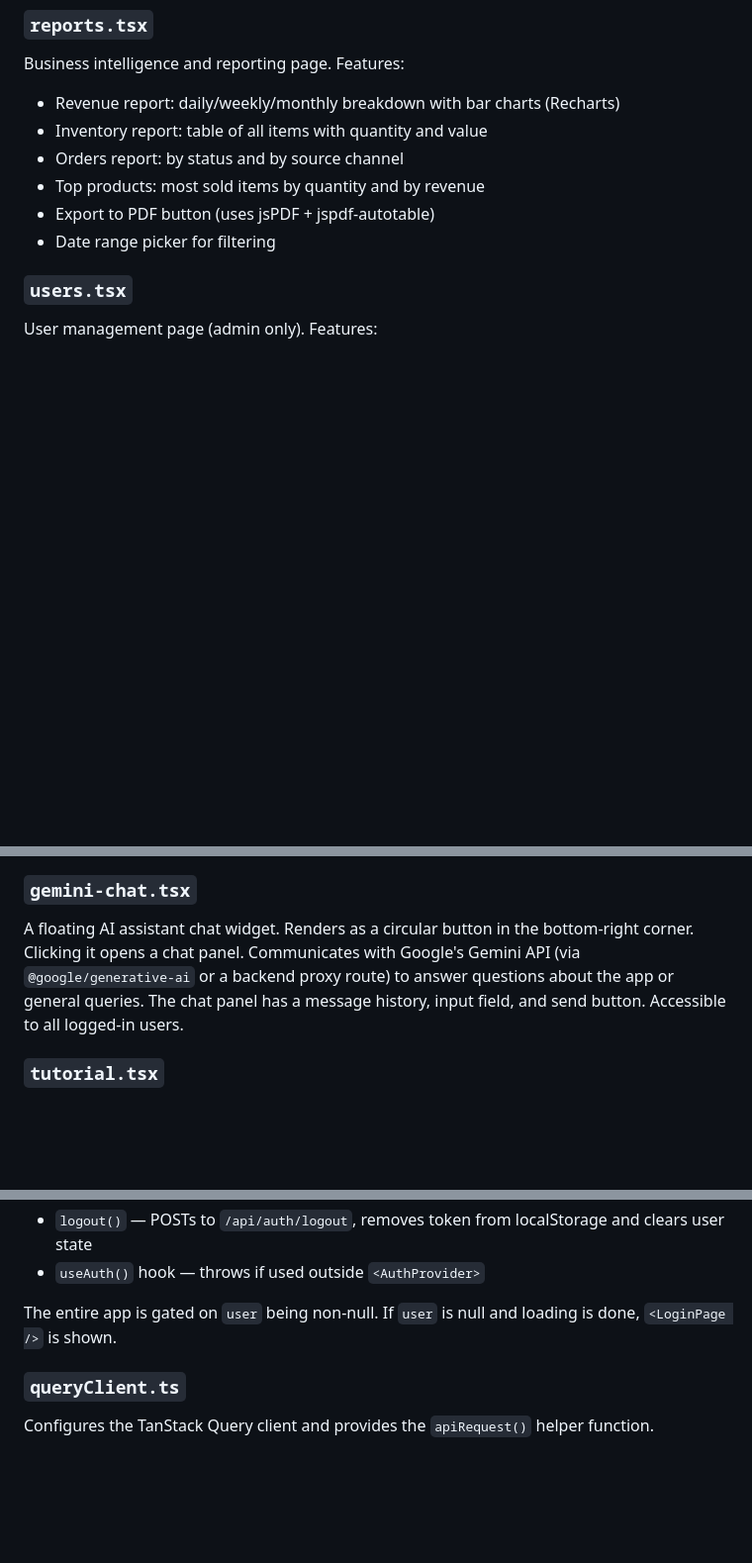
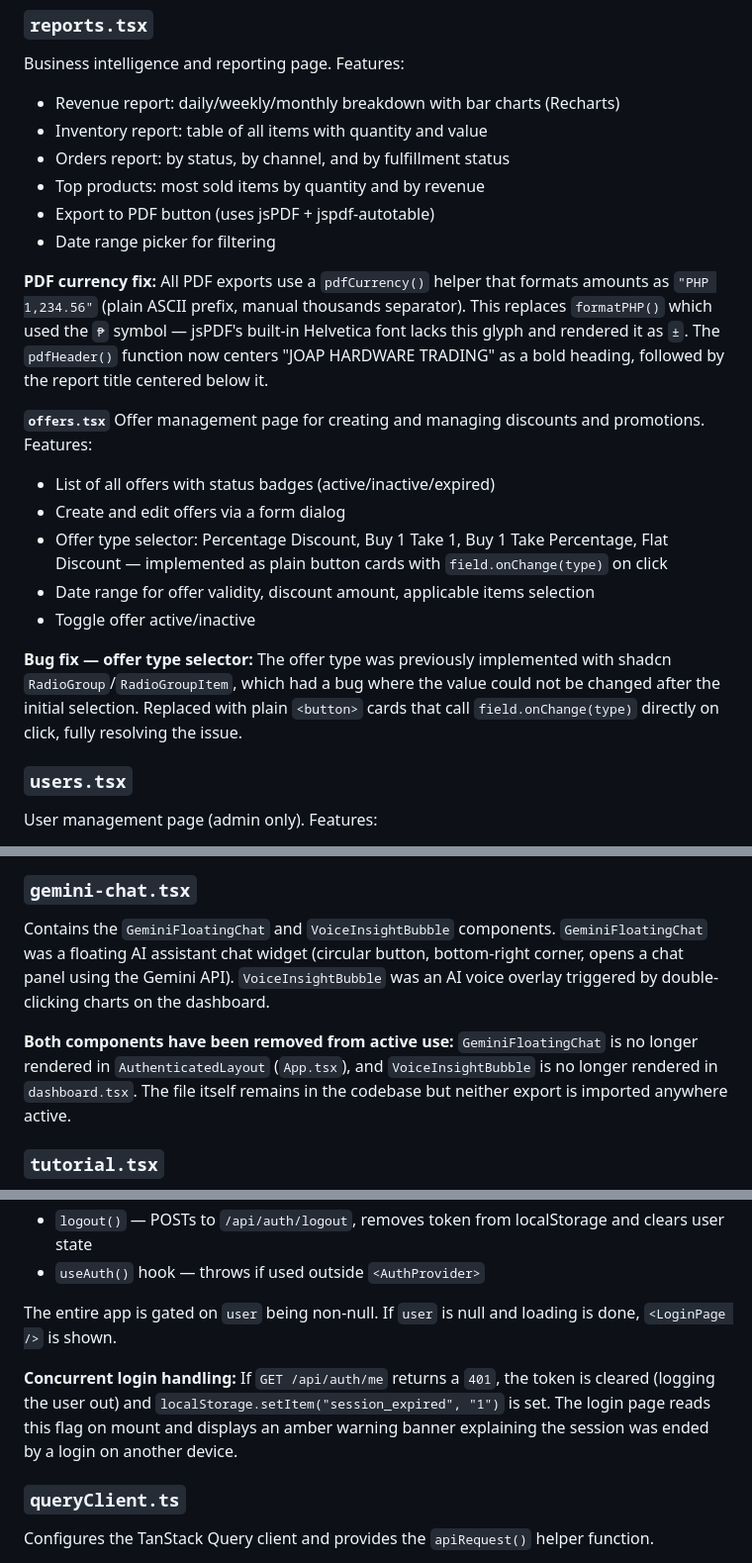
Before and after one commit to marksonguarine-sketch/SOFTCODE, a Markdown page: code.md, 3 parts joined by grey strips. Shown at 99% size. Rendered like a GitHub page; blank space fills up the shorter version.

```diff
--- a/code.md
+++ b/code.md
@@ -711,10 +743,22 @@ Double-entry bookkeeping page. Two tabs:
 Business intelligence and reporting page. Features:
 - Revenue report: daily/weekly/monthly breakdown with bar charts (Recharts)
 - Inventory report: table of all items with quantity and value
-- Orders report: by status and by source channel
+- Orders report: by status, by channel, and by fulfillment status
 - Top products: most sold items by quantity and by revenue
 - Export to PDF button (uses jsPDF + jspdf-autotable)
 - Date range picker for filtering
+
+**PDF currency fix:** All PDF exports use a `pdfCurrency()` helper that formats amounts as `"PHP 1,234.56"` (plain ASCII prefix, manual thousands separator). This replaces `formatPHP()` which used the `₱` symbol — jsPDF's built-in Helvetica font lacks this glyph and rendered it as `±`. The `pdfHeader()` function now centers "JOAP HARDWARE TRADING" as a bold heading, followed by the report title centered below it.
+
+**`offers.tsx`**
+Offer management page for creating and managing discounts and promotions. Features:
+- List of all offers with status badges (active/inactive/expired)
+- Create and edit offers via a form dialog
+- Offer type selector: Percentage Discount, Buy 1 Take 1, Buy 1 Take Percentage, Flat Discount — implemented as plain button cards with `field.onChange(type)` on click
+- Date range for offer validity, discount amount, applicable items selection
+- Toggle offer active/inactive
+
+**Bug fix — offer type selector:** The offer type was previously implemented with shadcn `RadioGroup`/`RadioGroupItem`, which had a bug where the value could not be changed after the initial selection. Replaced with plain `<button>` cards that call `field.onChange(type)` directly on click, fully resolving the issue.
 
 ### `users.tsx`
 User management page (admin only). Features:
@@ -787,7 +831,9 @@ The left navigation sidebar. Uses the shadcn/ui `Sidebar` compound components.
 The active route is highlighted using Wouter's `useLocation()`. The sidebar reads `settings.gradient` from `SettingsProvider` and dynamically applies the `.sidebar-gradient` CSS class to the sidebar inner element via a DOM query.
 
 ### `gemini-chat.tsx`
-A floating AI assistant chat widget. Renders as a circular button in the bottom-right corner. Clicking it opens a chat panel. Communicates with Google's Gemini API (via `@google/generative-ai` or a backend proxy route) to answer questions about the app or general queries. The chat panel has a message history, input field, and send button. Accessible to all logged-in users.
+Contains the `GeminiFloatingChat` and `VoiceInsightBubble` components. `GeminiFloatingChat` was a floating AI assistant chat widget (circular button, bottom-right corner, opens a chat panel using the Gemini API). `VoiceInsightBubble` was an AI voice overlay triggered by double-clicking charts on the dashboard.
+
+**Both components have been removed from active use:** `GeminiFloatingChat` is no longer rendered in `AuthenticatedLayout` (`App.tsx`), and `VoiceInsightBubble` is no longer rendered in `dashboard.tsx`. The file itself remains in the codebase but neither export is imported anywhere active.
 
 ### `tutorial.tsx`
 An interactive guided tour of the application. When triggered, it overlays a semi-transparent backdrop and walks users through each feature section with text callouts. Originally designed to use the Gemini TTS API for voice narration, the code includes a comment noting it should use local MP3 files instead (`tut1.mp3` through `tut17.mp3` in `/tutorial_mp3/`). The tutorial also includes a planned "alive cursor" feature that would animate a simulated cursor to show users where to click/hover. The `Tutorial` component accepts `isAdmin` prop to show admin-specific steps, and `onComplete` callback fired when the tour ends.
@@ -830,6 +876,8 @@ React Context provider for authentication state. The `AuthProvider` wraps the ap
 - `useAuth()` hook — throws if used outside `<AuthProvider>`
 
 The entire app is gated on `user` being non-null. If `user` is null and loading is done, `<LoginPage />` is shown.
+
+**Concurrent login handling:** If `GET /api/auth/me` returns a `401`, the token is cleared (logging the user out) and `localStorage.setItem("session_expired", "1")` is set. The login page reads this flag on mount and displays an amber warning banner explaining the session was ended by a login on another device.
 
 ### `queryClient.ts`
 Configures the TanStack Query client and provides the `apiRequest()` helper function.
```
Also changed, not shown: other parts of code.md (+49 -17 lines).
